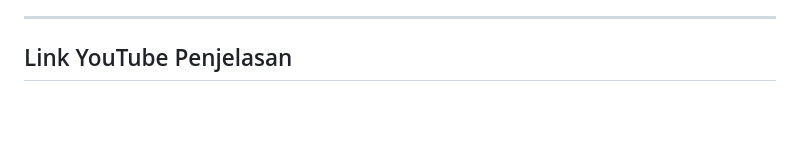
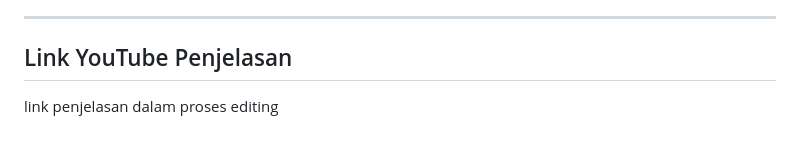
Before and after one commit to elkhaa151105-droid/pkbm, a Markdown page: README.md, the part around the change. Rendered like a GitHub page; blank space fills up the shorter version.

```diff
--- a/README.md
+++ b/README.md
@@ -188,3 +188,4 @@ pkbm/
 ---
 
 ## Link YouTube Penjelasan
+link penjelasan dalam proses editing
```
